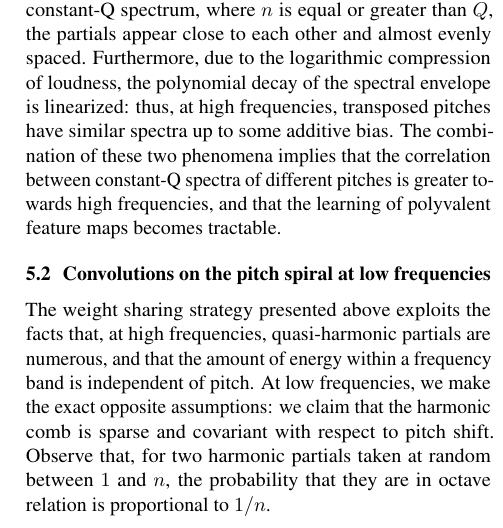
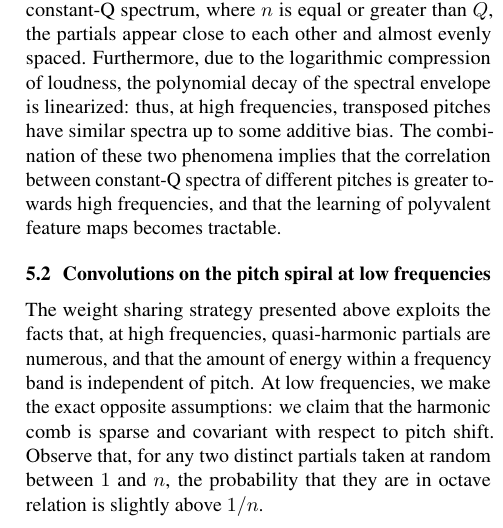
Before and after one commit to lostanlen/ismir2016, a LaTeX paper (paper/ISMIR2015template.tex): part of one column of page 4 of 6, cut so that both start at the same text. Compiled offline with pdfLaTeX.

Commit message:
more specific sentence in section 5

```diff
--- a/paper/ISMIR2015template.tex
+++ b/paper/ISMIR2015template.tex
@@ -473,8 +473,8 @@ at high frequencies, quasi-harmonic partials are numerous, and that the
 amount of energy within a frequency band is independent of pitch.
 At low frequencies, we make the exact opposite assumptions: we claim
 that the harmonic comb is sparse and covariant with respect to pitch shift.
-Observe that, for two harmonic partials taken at random between $1$ and $n$,
-the probability that they are in octave relation is proportional to $1/n$.
+Observe that, for any two distinct partials taken at random between $1$ and $n$,
+the probability that they are in octave relation is slightly above $1/n$.
 
 Leveraging the fact that power-of-two harmonics are one octave apart, we roll
 up the log-frequency into a Shepard pitch spiral, such that octave intervals
```
